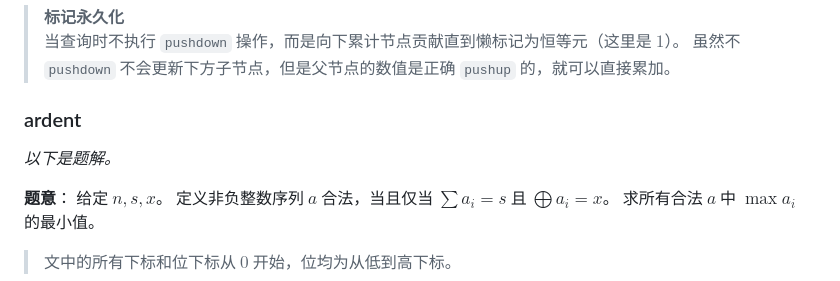
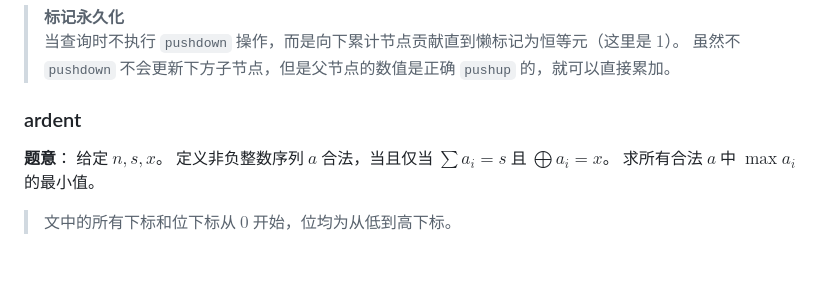
Before and after one commit to lcd-xvii/lcd-xvii.github.io, a Markdown page: 总结/周总结-1018.md, the part around the change. Rendered like a GitHub page; blank space fills up the shorter version.

Commit message:
Refine problem statement in weekly summary
Remove unnecessary content and clarify problem statement.

```diff
--- a/总结/周总结-1018.md
+++ b/总结/周总结-1018.md
@@ -135,9 +135,6 @@ $$
 > 虽然不 `pushdown` 不会更新下方子节点，但是父节点的数值是正确 `pushup` 的，就可以直接累加。
 
 ### ardent
-
-*以下是题解。*
-
 **题意**：
 给定 $n,s,x$。
 定义非负整数序列 $a$ 合法，当且仅当 $\sum a_i=s$ 且 $\bigoplus a_i=x$。
```
